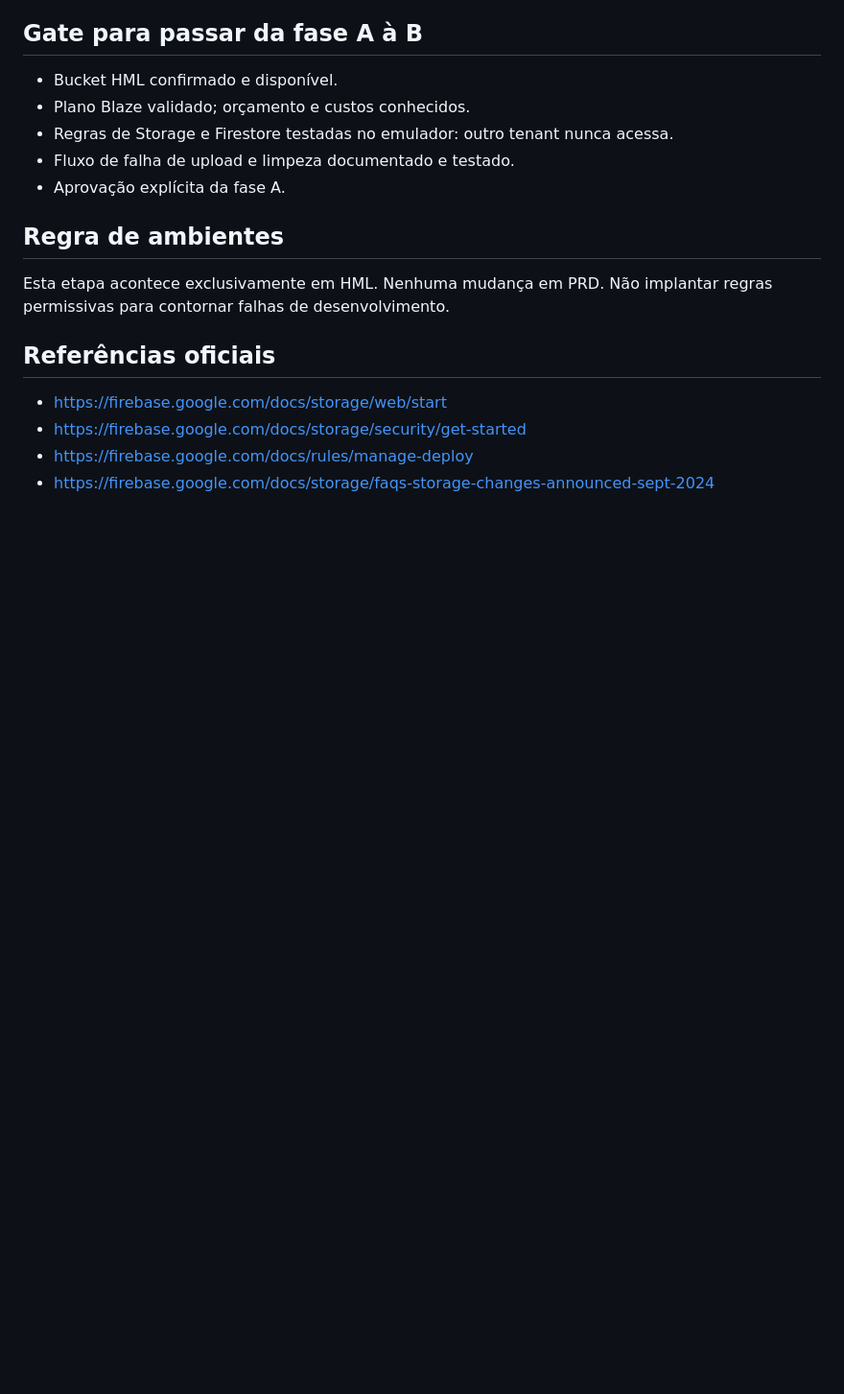
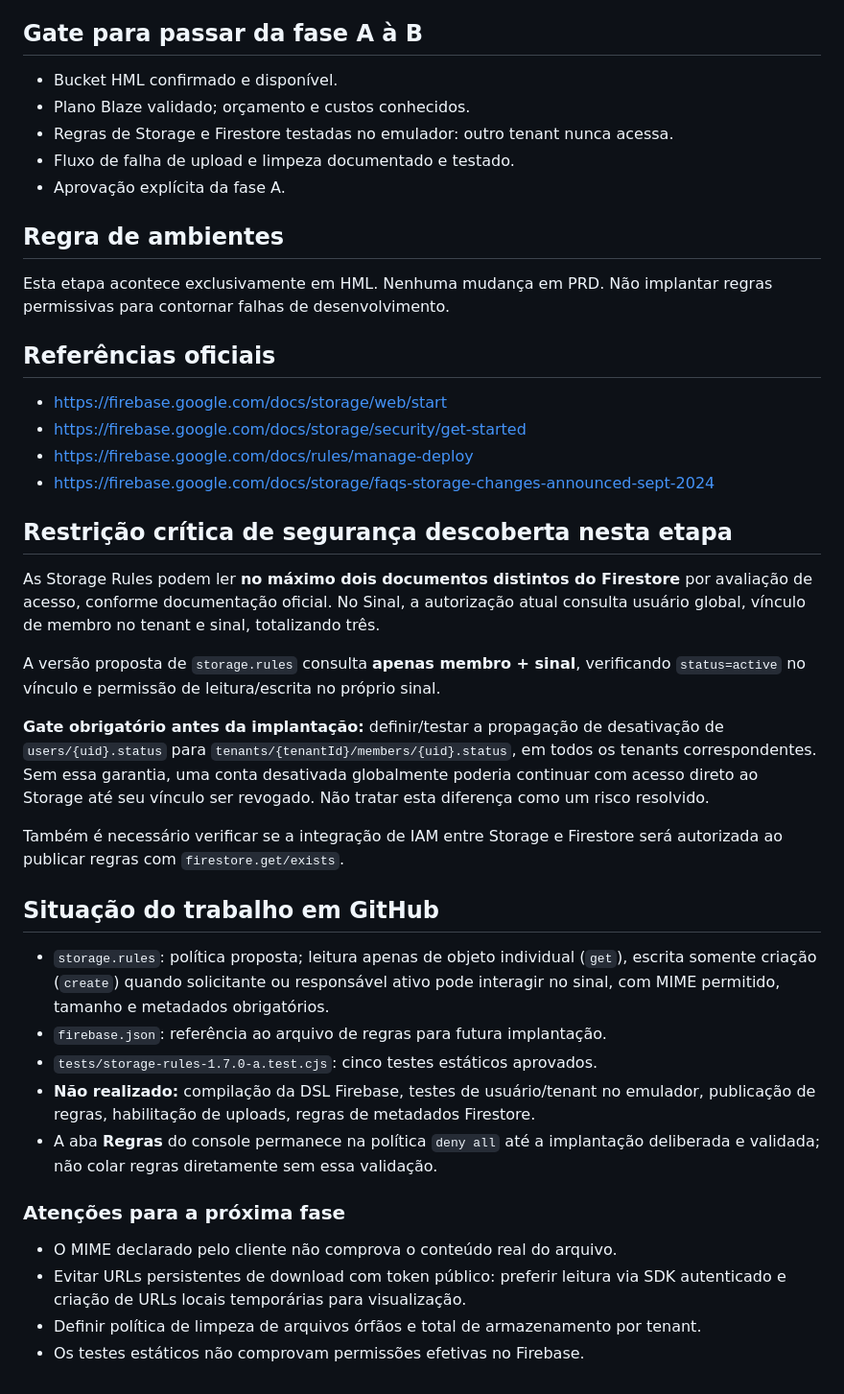
Before and after one commit to Walterudisson/sinal-HML, a Markdown page: docs/sprints/SPRINT-1.7.0-A.md, the part around one of its changes. Shown at 96% size. Drawn GitHub-style; blank space fills up the shorter version.

Commit message:
Sprint 1.7.0-A: registrar confirmação do bucket e requisito de segurança de 2 leituras

```diff
--- a/docs/sprints/SPRINT-1.7.0-A.md
+++ b/docs/sprints/SPRINT-1.7.0-A.md
@@ -76,3 +80,41 @@ Não implantar regras permissivas para contornar falhas de desenvolvimento.
 - https://firebase.google.com/docs/storage/security/get-started
 - https://firebase.google.com/docs/rules/manage-deploy
 - https://firebase.google.com/docs/storage/faqs-storage-changes-announced-sept-2024
+
+## Restrição crítica de segurança descoberta nesta etapa
+
+As Storage Rules podem ler **no máximo dois documentos distintos do Firestore**
+por avaliação de acesso, conforme documentação oficial. No Sinal, a autorização
+atual consulta usuário global, vínculo de membro no tenant e sinal, totalizando três.
+
+A versão proposta de `storage.rules` consulta **apenas membro + sinal**,
+verificando `status=active` no vínculo e permissão de leitura/escrita no próprio sinal.
+
+**Gate obrigatório antes da implantação:** definir/testar a propagação de
+desativação de `users/{uid}.status` para `tenants/{tenantId}/members/{uid}.status`,
+em todos os tenants correspondentes. Sem essa garantia, uma conta desativada
+globalmente poderia continuar com acesso direto ao Storage até seu vínculo ser
+revogado. Não tratar esta diferença como um risco resolvido.
+
+Também é necessário verificar se a integração de IAM entre Storage e Firestore
+será autorizada ao publicar regras com `firestore.get/exists`.
+
+## Situação do trabalho em GitHub
+
+- `storage.rules`: política proposta; leitura apenas de objeto individual (`get`),
+  escrita somente criação (`create`) quando solicitante ou responsável ativo pode
+  interagir no sinal, com MIME permitido, tamanho e metadados obrigatórios.
+- `firebase.json`: referência ao arquivo de regras para futura implantação.
+- `tests/storage-rules-1.7.0-a.test.cjs`: cinco testes estáticos aprovados.
+- **Não realizado:** compilação da DSL Firebase, testes de usuário/tenant no emulador,
+  publicação de regras, habilitação de uploads, regras de metadados Firestore.
+- A aba **Regras** do console permanece na política `deny all` até a implantação
+  deliberada e validada; não colar regras diretamente sem essa validação.
+
+### Atenções para a próxima fase
+
+- O MIME declarado pelo cliente não comprova o conteúdo real do arquivo.
+- Evitar URLs persistentes de download com token público: preferir leitura via SDK
+  autenticado e criação de URLs locais temporárias para visualização.
+- Definir política de limpeza de arquivos órfãos e total de armazenamento por tenant.
+- Os testes estáticos não comprovam permissões efetivas no Firebase.
```
Also changed, not shown: other parts of docs/sprints/SPRINT-1.7.0-A.md (+9 -5 lines).
